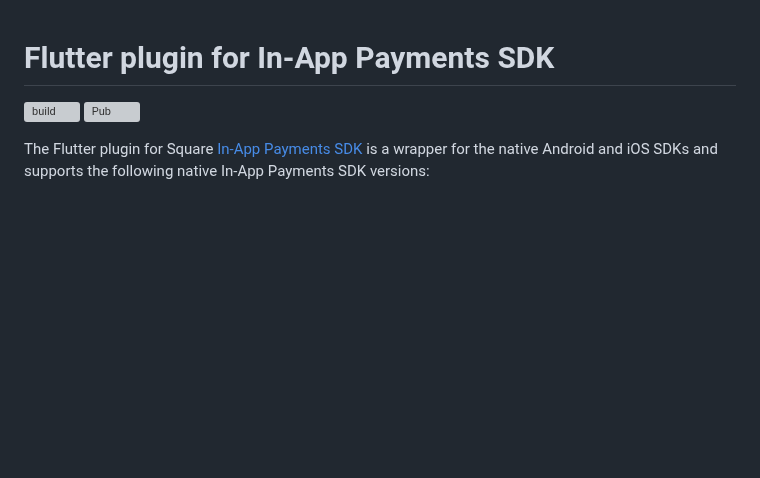
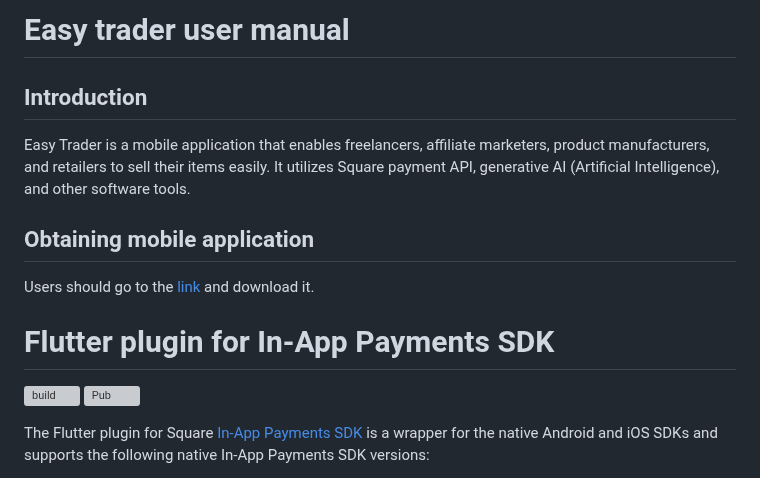
Before and after one commit to Jerryblessed/easytrader, a Markdown page: README.md, the part around the change. Rendered like a GitHub page; blank space fills up the shorter version; grey boxes are pictures that could not be loaded.

Commit message:
Updates README.md
For adding the easy trader stuffs

```diff
--- a/README.md
+++ b/README.md
@@ -1,3 +1,14 @@
+# Easy trader user manual
+
+## Introduction
+
+Easy Trader is a mobile application that enables freelancers, affiliate marketers, product manufacturers, and retailers to sell their items easily. It utilizes Square payment API, generative AI (Artificial Intelligence), and other software tools.
+
+## Obtaining mobile application
+
+Users should go to the [link](https://drive.google.com/file/d/1iMBUW93GWNFJ1oCdHRscetgnxr7vUF75/view?usp=sharing) and download it.
+
+
 # Flutter plugin for In-App Payments SDK
 
 [![build](https://github.com/square/in-app-payments-flutter-plugin/actions/workflows/build.yml/badge.svg)](https://github.com/square/in-app-payments-flutter-plugin/actions/workflows/build.yml)
```
